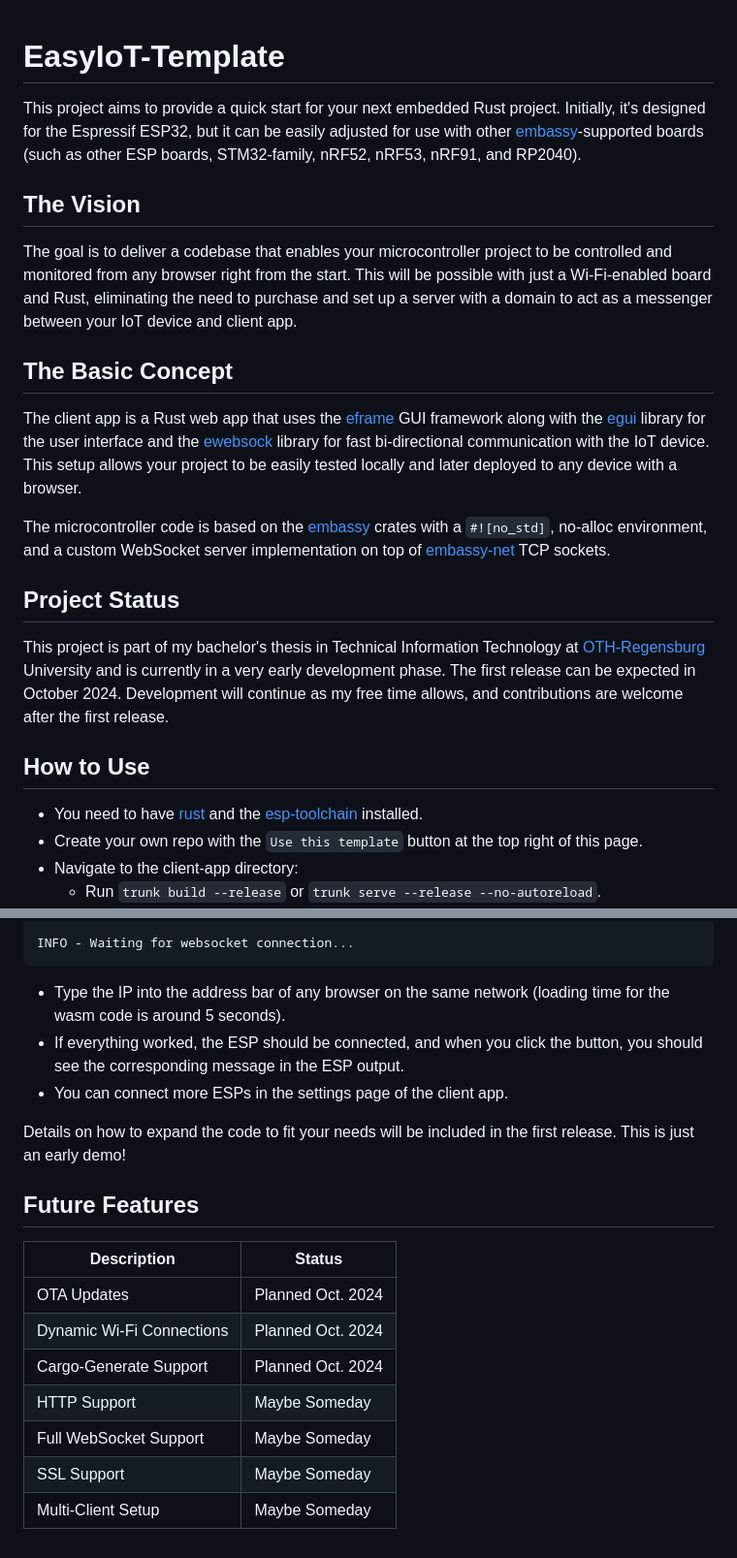
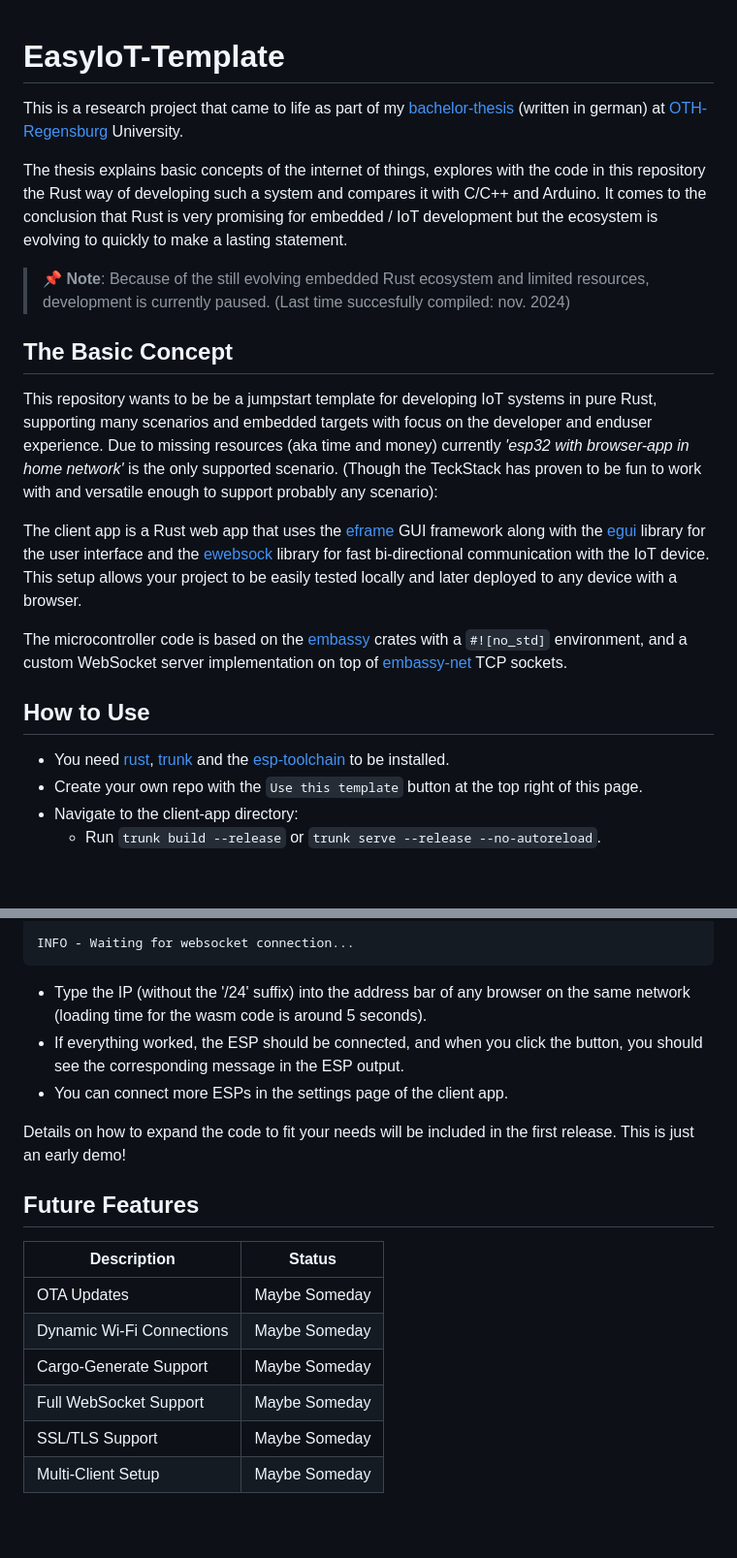
Before and after one commit to optimisticAlex/EasyIoT-Template, a Markdown page: README.md, 2 parts joined by grey strips. Shown at 97% size. Rendered like a GitHub page; blank space fills up the shorter version.

````diff
--- a/README.md
+++ b/README.md
@@ -1,19 +1,27 @@
+
 # EasyIoT-Template
-This project aims to provide a quick start for your next embedded Rust project. Initially, it's designed for the Espressif ESP32, but it can be easily adjusted for use with other [embassy](https://embassy.dev/)-supported boards (such as other ESP boards, STM32-family, nRF52, nRF53, nRF91, and RP2040).
+This is a research project that came to life as part of my [bachelor-thesis](https://github.com/optimisticAlex/EasyIoT-Template/releases/tag/prototype0.1.0) (written in german) at [OTH-Regensburg](https://www.oth-regensburg.de/) University.
 
-## The Vision
+The thesis explains basic concepts of the internet of things, explores with the code in this repository the Rust way of developing such a system and compares it with C/C++ and Arduino. It comes to the conclusion that Rust is very promising for embedded / IoT development but the ecosystem is evolving to quickly to make a lasting statement.
+
+> 📌 **Note**: Because of the still evolving embedded Rust ecosystem and limited resources, development is currently paused. (Last time succesfully compiled: nov. 2024)
+
+<!--
+Initially, it's designed for the Espressif ESP32, but it can be adjusted for use with other [embassy](https://embassy.dev/)-supported boards (such as other ESP boards, STM32-family, nRF52, nRF53, nRF91, and RP2040).
+
+## The VisionThe following TeckStack can be used .
 The goal is to deliver a codebase that enables your microcontroller project to be controlled and monitored from any browser right from the start. This will be possible with just a Wi-Fi-enabled board and Rust, eliminating the need to purchase and set up a server with a domain to act as a messenger between your IoT device and client app.
+-->
 
 ## The Basic Concept
+This repository wants to be be a jumpstart template for developing IoT systems in pure Rust, supporting many scenarios and embedded targets with focus on the developer and enduser experience. Due to missing resources (aka time and money) currently *'esp32 with browser-app in home network'* is the only supported scenario. (Though the TeckStack has proven to be fun to work with and versatile enough to support probably any scenario):
+
 The client app is a Rust web app that uses the [eframe](https://github.com/emilk/eframe_template) GUI framework along with the [egui](https://github.com/emilk/egui/) library for the user interface and the [ewebsock](https://github.com/rerun-io/ewebsock) library for fast bi-directional communication with the IoT device. This setup allows your project to be easily tested locally and later deployed to any device with a browser.
 
-The microcontroller code is based on the [embassy](https://embassy.dev/) crates with a `#![no_std]`, no-alloc environment, and a custom WebSocket server implementation on top of [embassy-net](https://docs.embassy.dev/embassy-net/git/default/index.html) TCP sockets.
-
-## Project Status
-This project is part of my bachelor's thesis in Technical Information Technology at [OTH-Regensburg](https://www.oth-regensburg.de/) University and is currently in a very early development phase. The first release can be expected in October 2024. Development will continue as my free time allows, and contributions are welcome after the first release.
+The microcontroller code is based on the [embassy](https://embassy.dev/) crates with a `#![no_std]` environment, and a custom WebSocket server implementation on top of [embassy-net](https://docs.embassy.dev/embassy-net/git/default/index.html) TCP sockets.
 
 ## How to Use
-- You need to have [rust](https://www.rust-lang.org/tools/install) and the [esp-toolchain](https://docs.esp-rs.org/book/installation/index.html) installed.
+- You need [rust](https://www.rust-lang.org/tools/install), [trunk](https://trunkrs.dev/) and the [esp-toolchain](https://docs.esp-rs.org/book/installation/index.html) to be installed.
 - Create your own repo with the `Use this template` button at the top right of this page.
 - Navigate to the client-app directory:
   - Run `trunk build --release` or `trunk serve --release --no-autoreload`.
@@ -37,7 +45,7 @@ INFO - Spawning websocket and worker task
 
 INFO - Waiting for websocket connection...
 ```
-- Type the IP into the address bar of any browser on the same network (loading time for the wasm code is around 5 seconds).
+- Type the IP (without the '/24' suffix) into the address bar of any browser on the same network (loading time for the wasm code is around 5 seconds).
 - If everything worked, the ESP should be connected, and when you click the button, you should see the corresponding message in the ESP output.
 - You can connect more ESPs in the settings page of the client app.
 
@@ -46,10 +54,9 @@ Details on how to expand the code to fit your needs will be included in the firs
 ## Future Features
 | Description               | Status         |
 |---------------------------|----------------|
-| OTA Updates               | Planned Oct. 2024 |
-| Dynamic Wi-Fi Connections | Planned Oct. 2024 |
-| Cargo-Generate Support    | Planned Oct. 2024 |
-| HTTP Support              | Maybe Someday  |
+| OTA Updates               | Maybe Someday  |
+| Dynamic Wi-Fi Connections | Maybe Someday  |
+| Cargo-Generate Support    | Maybe Someday  |
 | Full WebSocket Support    | Maybe Someday  |
-| SSL Support               | Maybe Someday  |
+| SSL/TLS Support           | Maybe Someday  |
 | Multi-Client Setup        | Maybe Someday  |
````
